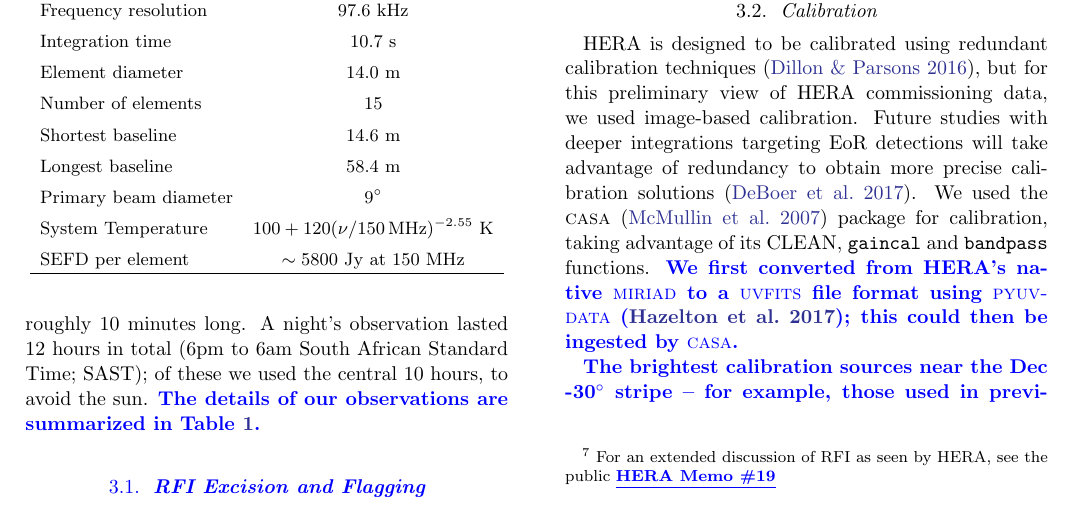
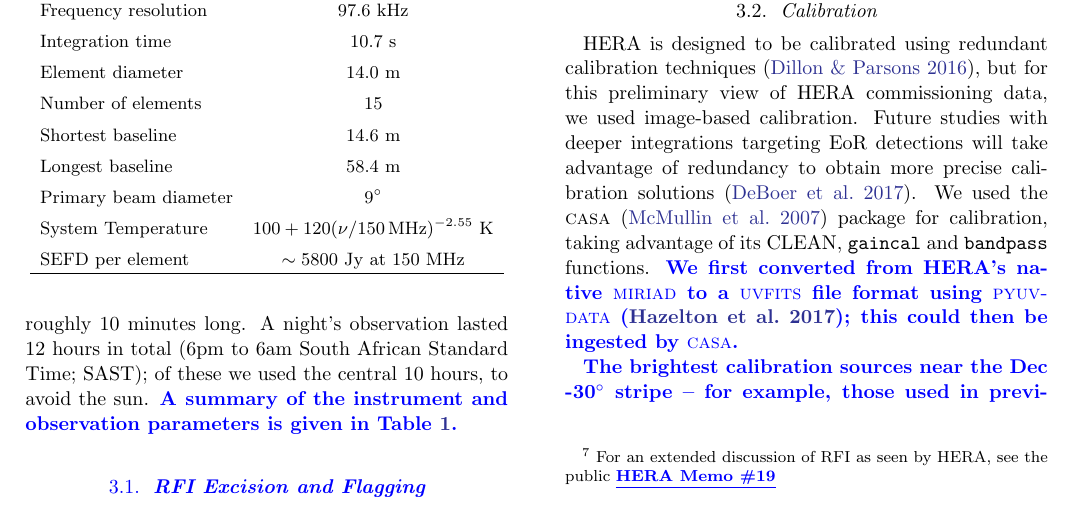
Before and after one commit to UPennEoR/kohn18_paper, a LaTeX paper (ApJ/hera19.tex): part of page 7 of 21, cut so that both start at the same text. Compiled offline with pdfLaTeX; a missing bibliography style is replaced by a similar one.

Commit message:
Fri Mar  1 11:02:13 EST 2019

```diff
--- a/ApJ/hera19.tex
+++ b/ApJ/hera19.tex
@@ -440,7 +440,7 @@ We detail how we obtain the direction-independent Jones terms in the next sectio
 
 In this work we used eight nights of observations from the HERA-19 commissioning array. HERA is a low-frequency interferometer composed of 14\,m-diameter dishes arranged in a close-packed hexagonal array of 14.7\,m spacing. The commissioning array consists of nineteen dishes (see Figure~\ref{fig:antpos}); HERA is being constructed in staged build-outs, and upon completion will consist of 350 dishes in a fractured hexagon configuration \citep[see][]{DillonParsons16, deBoer17}. A feed cage containing two dipole feeds (recycled from the PAPER array, see \citealt{Parsons.10}), oriented in North-South and East-West directions, was suspended above each dish \citep{Neben.16,Ewall-Wice.16,Thyagarajan.16}.
 
-HERA only observes in drift-scan mode. The observations we used were eight nights, from Julian Date (JD) 2457548 to 2457555; LSTs 10.5 -- 23 hr. Drift-scan visibilities were recorded every 10.7 seconds for 1024 evenly-spaced channels across the 100-200\,MHz bandwidth. These data were divided into {\sc miriad} data sets roughly 10 minutes long. A night's observation lasted 12 hours in total (6pm to 6am South African Standard Time; SAST); of these we used the central 10 hours, to avoid the sun. \edited{The details of our observations are summarized in Table~\ref{tab:params}.}
+HERA only observes in drift-scan mode. The observations we used were eight nights, from Julian Date (JD) 2457548 to 2457555; LSTs 10.5 -- 23 hr. Drift-scan visibilities were recorded every 10.7 seconds for 1024 evenly-spaced channels across the 100-200\,MHz bandwidth. These data were divided into {\sc miriad} data sets roughly 10 minutes long. A night's observation lasted 12 hours in total (6pm to 6am South African Standard Time; SAST); of these we used the central 10 hours, to avoid the sun. \edited{A summary of the instrument and observation parameters is given in Table~\ref{tab:params}.}
 
 \begin{figure}
 \centering
```
Also changed, not shown: ApJ/OldFigures/new4pol.pdf (renamed from ApJ/new4pol.pdf), ApJ/OldFigures/real4pol_new.pdf (renamed from ApJ/real4pol_new.pdf), ApJ/OldFigures/realdata_highband_8day_1D.pdf (renamed from ApJ/realdata_highband_8day_1D.pdf), ApJ/OldFigures/realdata_lowband_8day_1D.pdf (renamed from ApJ/realdata_lowband_8day_1D.pdf), 1 other file.
